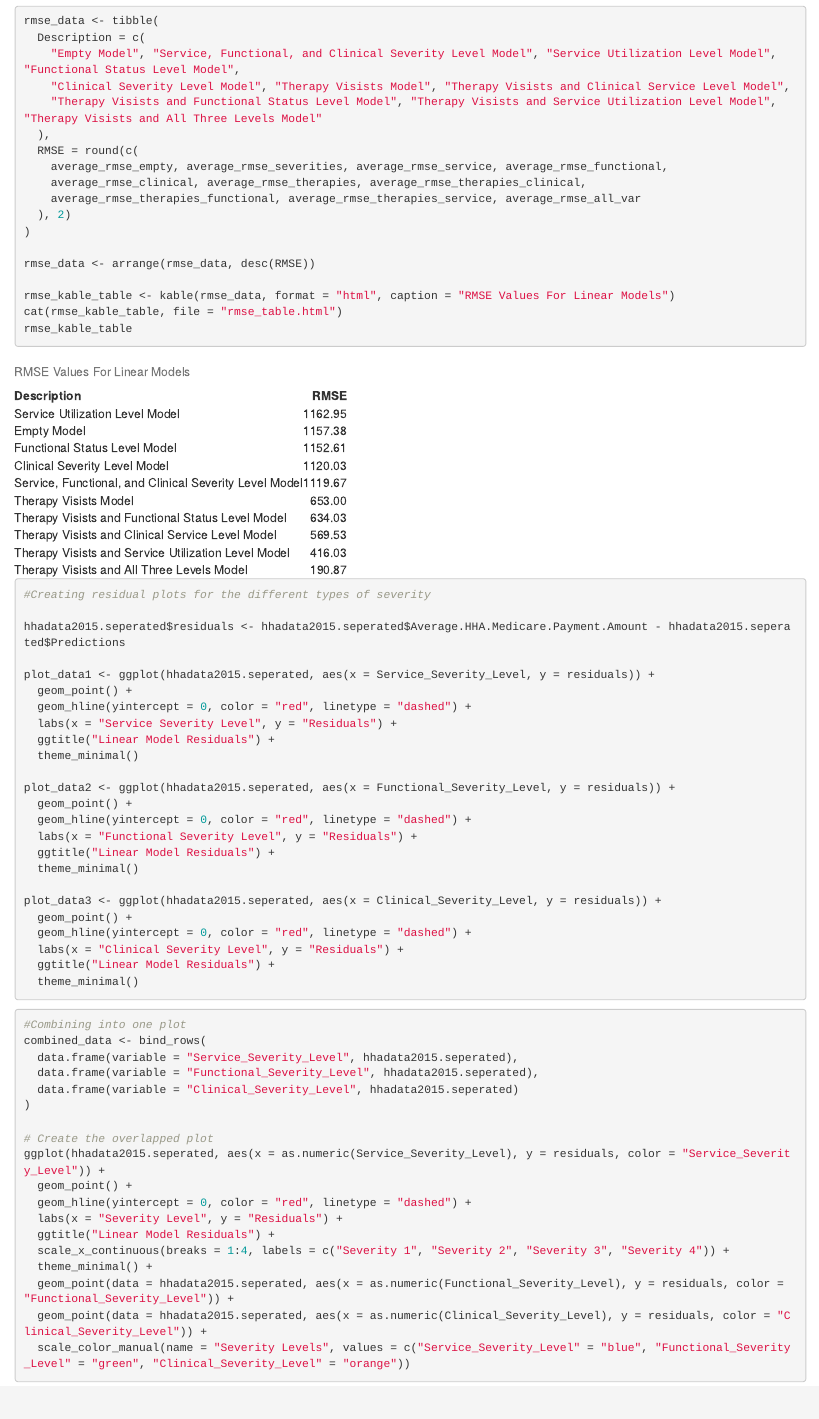
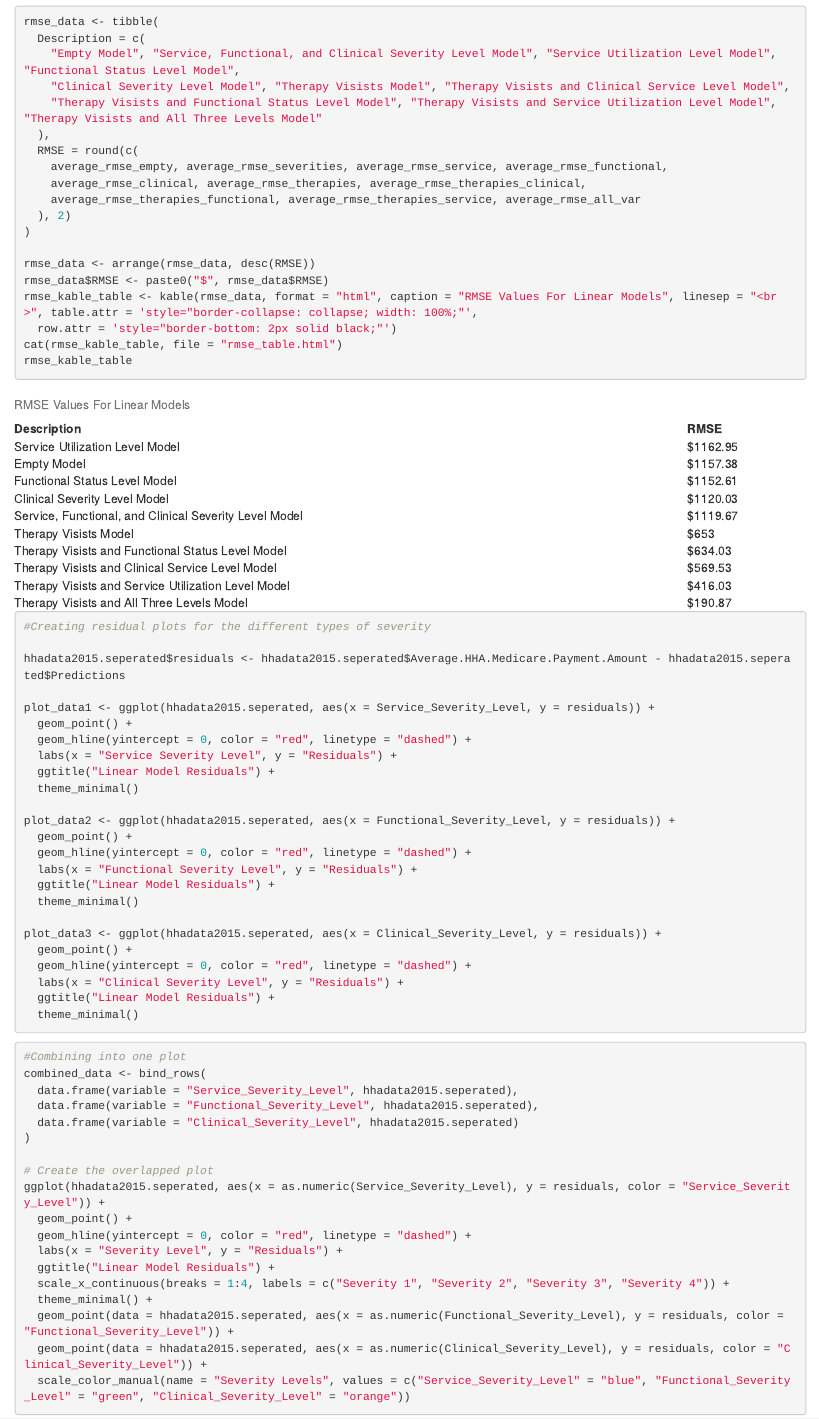
Before and after one commit to DylanFrancisco/Data-Science-Final-Project-Group-2, an R Markdown document (EDA Final.Rmd): the page in a window 1100 px wide, from 12880 px down before the commit and from 12930 px down after it, so that both start at the same text. Rendered offline with R 4.5, knitr and Pandoc, with nearby package versions.

Commit message:
new htmlt ables

````diff
--- a/EDA Final.Rmd
+++ b/EDA Final.Rmd
@@ -404,8 +407,9 @@ rmse_data <- tibble(
 )
 
 rmse_data <- arrange(rmse_data, desc(RMSE))
-
-rmse_kable_table <- kable(rmse_data, format = "html", caption = "RMSE Values For Linear Models")
+rmse_data$RMSE <- paste0("$", rmse_data$RMSE)
+rmse_kable_table <- kable(rmse_data, format = "html", caption = "RMSE Values For Linear Models", linesep = "<br>", table.attr = 'style="border-collapse: collapse; width: 100%;"',
+  row.attr = 'style="border-bottom: 2px solid black;"')
 cat(rmse_kable_table, file = "rmse_table.html")
 rmse_kable_table
 ```
````
Also changed, not shown: EDA-Final.html, rmse_table.html, EDA Final.Rmd (3 more changed lines).
